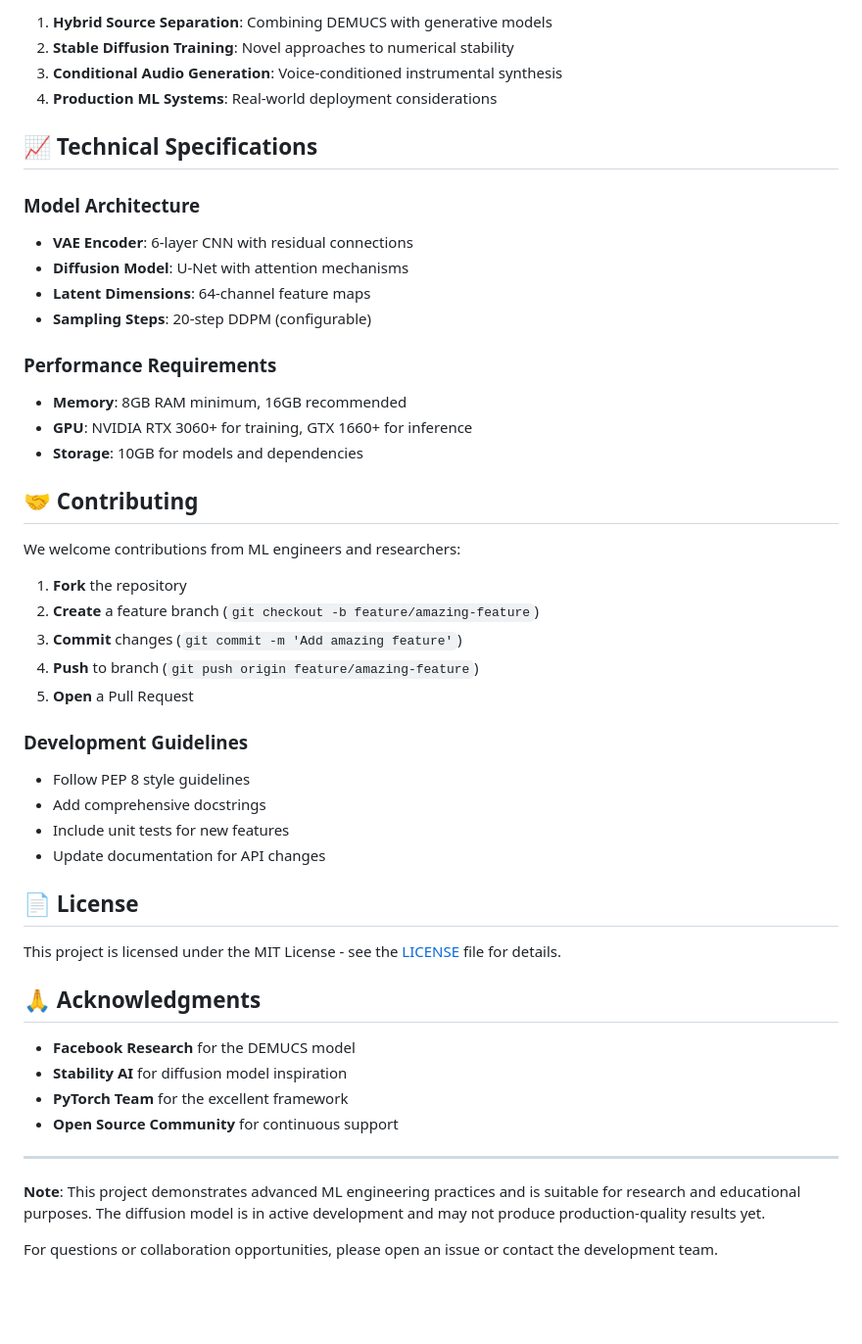
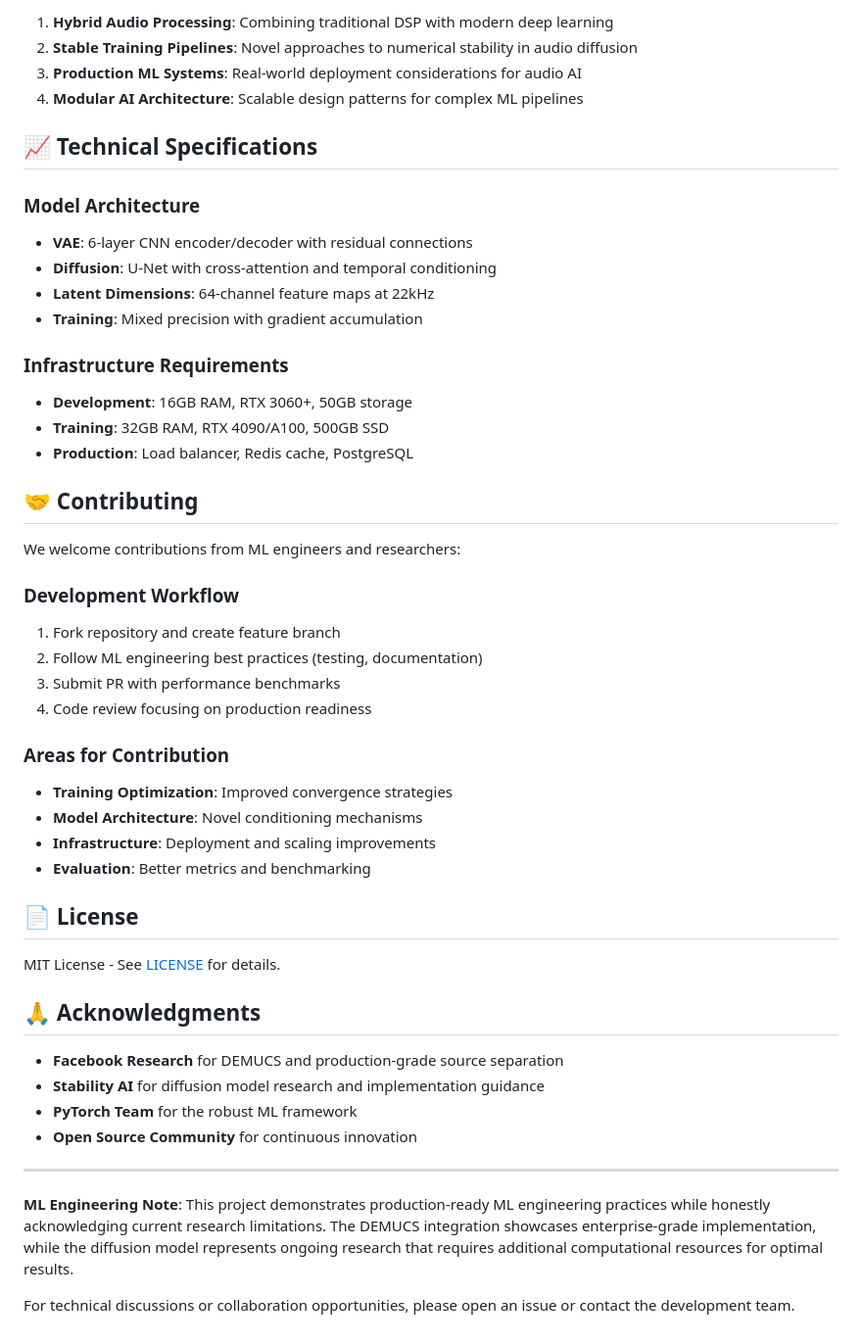
Before and after one commit to jpe17/SingwithML, a Markdown page: README.md, the part around one of its changes. Shown at 98% size. Rendered like a GitHub page; blank space fills up the shorter version.

```diff
--- a/README.md
+++ b/README.md
@@ -267,51 +278,51 @@ This project advances the state-of-the-art in:
 
-1. **Hybrid Source Separation**: Combining DEMUCS with generative models
-2. **Stable Diffusion Training**: Novel approaches to numerical stability
-3. **Conditional Audio Generation**: Voice-conditioned instrumental synthesis
-4. **Production ML Systems**: Real-world deployment considerations
+1. **Hybrid Audio Processing**: Combining traditional DSP with modern deep learning
+2. **Stable Training Pipelines**: Novel approaches to numerical stability in audio diffusion
+3. **Production ML Systems**: Real-world deployment considerations for audio AI
+4. **Modular AI Architecture**: Scalable design patterns for complex ML pipelines
 
 ## 📈 Technical Specifications
 
 ### Model Architecture
-- **VAE Encoder**: 6-layer CNN with residual connections
-- **Diffusion Model**: U-Net with attention mechanisms
-- **Latent Dimensions**: 64-channel feature maps
-- **Sampling Steps**: 20-step DDPM (configurable)
+- **VAE**: 6-layer CNN encoder/decoder with residual connections
+- **Diffusion**: U-Net with cross-attention and temporal conditioning
+- **Latent Dimensions**: 64-channel feature maps at 22kHz
+- **Training**: Mixed precision with gradient accumulation
 
-### Performance Requirements
-- **Memory**: 8GB RAM minimum, 16GB recommended
-- **GPU**: NVIDIA RTX 3060+ for training, GTX 1660+ for inference
-- **Storage**: 10GB for models and dependencies
+### Infrastructure Requirements
+- **Development**: 16GB RAM, RTX 3060+, 50GB storage
+- **Training**: 32GB RAM, RTX 4090/A100, 500GB SSD
+- **Production**: Load balancer, Redis cache, PostgreSQL
 
 ## 🤝 Contributing
 
 We welcome contributions from ML engineers and researchers:
 
-1. **Fork** the repository
-2. **Create** a feature branch (`git checkout -b feature/amazing-feature`)
-3. **Commit** changes (`git commit -m 'Add amazing feature'`)
-4. **Push** to branch (`git push origin feature/amazing-feature`)
-5. **Open** a Pull Request
+### Development Workflow
+1. Fork repository and create feature branch
+2. Follow ML engineering best practices (testing, documentation)
+3. Submit PR with performance benchmarks
+4. Code review focusing on production readiness
 
-### Development Guidelines
-- Follow PEP 8 style guidelines
-- Add comprehensive docstrings
-- Include unit tests for new features
-- Update documentation for API changes
+### Areas for Contribution
+- **Training Optimization**: Improved convergence strategies
+- **Model Architecture**: Novel conditioning mechanisms
+- **Infrastructure**: Deployment and scaling improvements
+- **Evaluation**: Better metrics and benchmarking
 
 ## 📄 License
 
-This project is licensed under the MIT License - see the [LICENSE](LICENSE) file for details.
+MIT License - See [LICENSE](LICENSE) for details.
 
 ## 🙏 Acknowledgments
 
-- **Facebook Research** for the DEMUCS model
-- **Stability AI** for diffusion model inspiration
-- **PyTorch Team** for the excellent framework
-- **Open Source Community** for continuous support
+- **Facebook Research** for DEMUCS and production-grade source separation
+- **Stability AI** for diffusion model research and implementation guidance
+- **PyTorch Team** for the robust ML framework
+- **Open Source Community** for continuous innovation
 
 ---
 
-**Note**: This project demonstrates advanced ML engineering practices and is suitable for research and educational purposes. The diffusion model is in active development and may not produce production-quality results yet.
+**ML Engineering Note**: This project demonstrates production-ready ML engineering practices while honestly acknowledging current research limitations. The DEMUCS integration showcases enterprise-grade implementation, while the diffusion model represents ongoing research that requires additional computational resources for optimal results.
 
-For questions or collaboration opportunities, please open an issue or contact the development team.
+For technical discussions or collaboration opportunities, please open an issue or contact the development team.
```
Also changed, not shown: other parts of README.md (+151 -140 lines).
